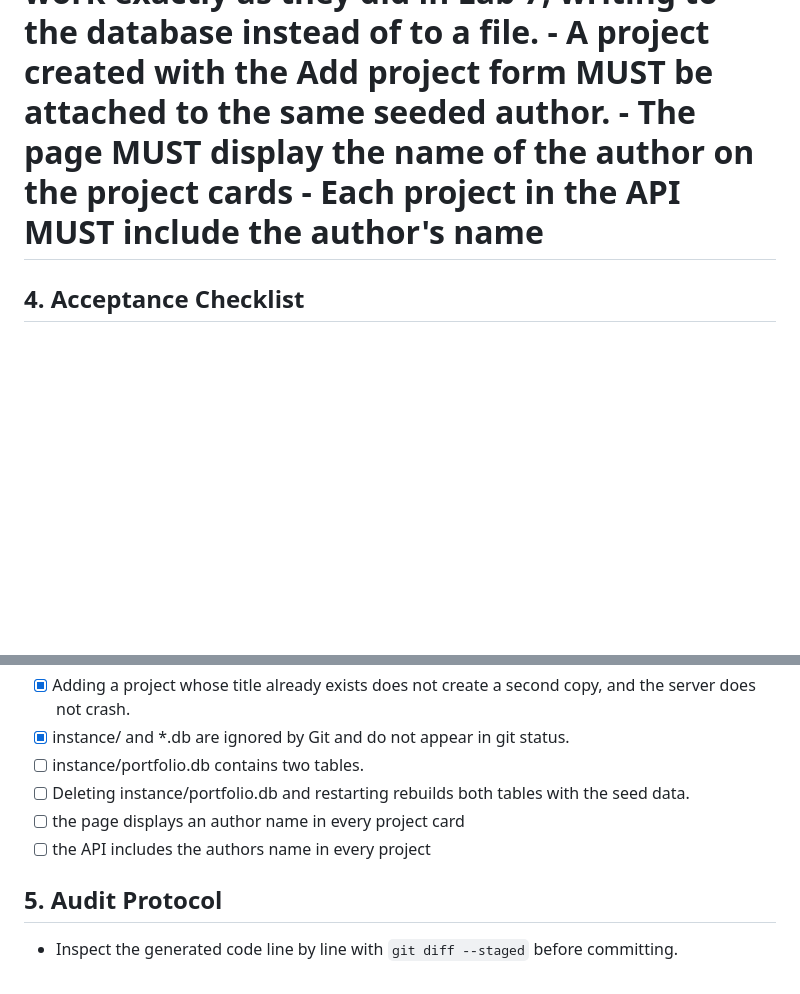
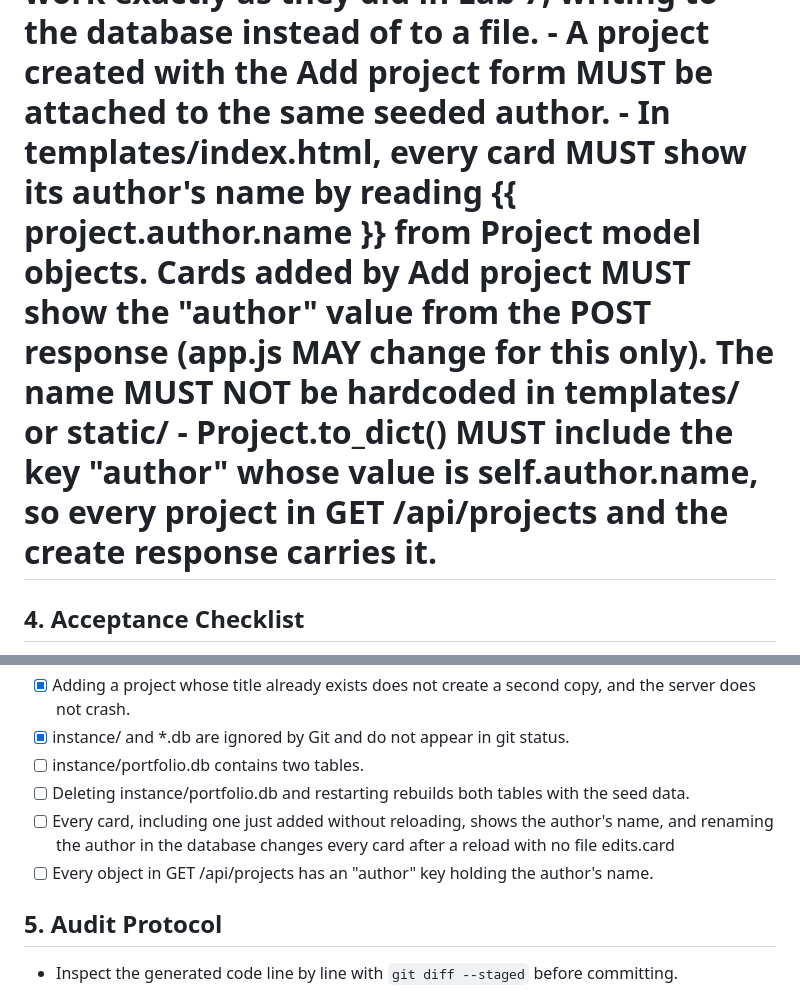
Before and after one commit to Boximas/ssw215-boximas, a Markdown page: labs/lab8/SPEC.md, 2 parts joined by grey strips. Drawn GitHub-style; blank space fills up the shorter version.

Commit message:
docs: require the author name on the page and in the API

```diff
--- a/labs/lab8/SPEC.md
+++ b/labs/lab8/SPEC.md
@@ -122,8 +122,8 @@ from each project's to_dict() method.
 - Adding a project and upvoting a project MUST both work exactly as they did in Lab 7,
 writing to the database instead of to a file.
 - A project created with the Add project form MUST be attached to the same seeded author.
-- The page MUST display the name of the author on the project cards <!-- written by CA -->
-- Each project in the API MUST include the author's name <!-- written by CA -->
+- In templates/index.html, every card MUST show its author's name by reading {{ project.author.name }} from Project model objects. Cards added by Add project MUST show the "author" value from the POST response (app.js MAY change for this only). The name MUST NOT be hardcoded in templates/ or static/ <!-- written by CA -->
+- Project.to_dict() MUST include the key "author" whose value is self.author.name, so every project in GET /api/projects and the create response carries it. <!-- written by CA -->
 
 ## 4. Acceptance Checklist
 - [X] Starting the server creates instance/portfolio.db, and the page shows the projects
@@ -138,8 +138,8 @@ server does not crash.
 - [ ] instance/portfolio.db contains two tables.
 - [ ] Deleting instance/portfolio.db and restarting rebuilds both tables with the seed
 data.
-- [ ] the page displays an author name in every project card <!-- written by CA -->
-- [ ] the API includes the authors name in every project <!-- written by CA -->
+- [ ] Every card, including one just added without reloading, shows the author's name, and renaming the author in the database changes every card after a reload with no file edits.card <!-- written by CA -->
+- [ ] Every object in GET /api/projects has an "author" key holding the author's name. <!-- written by CA -->
 
 ## 5. Audit Protocol
 - Inspect the generated code line by line with `git diff --staged` before committing.
```
